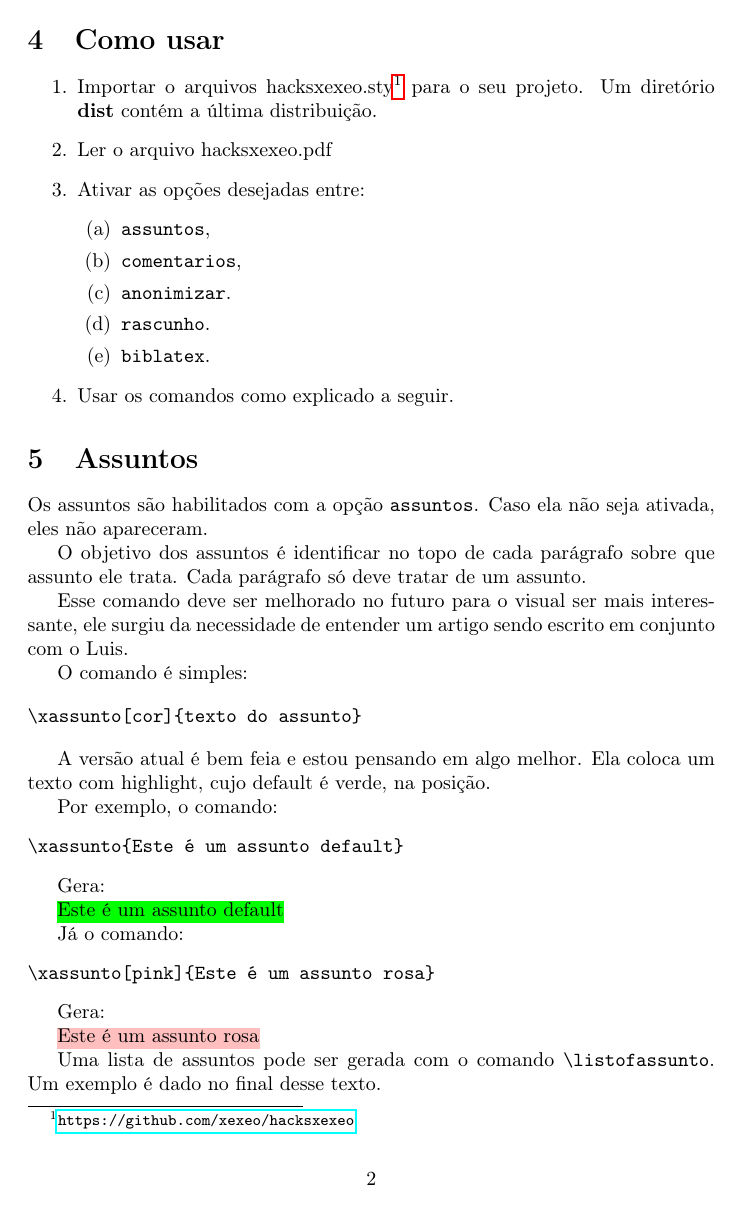
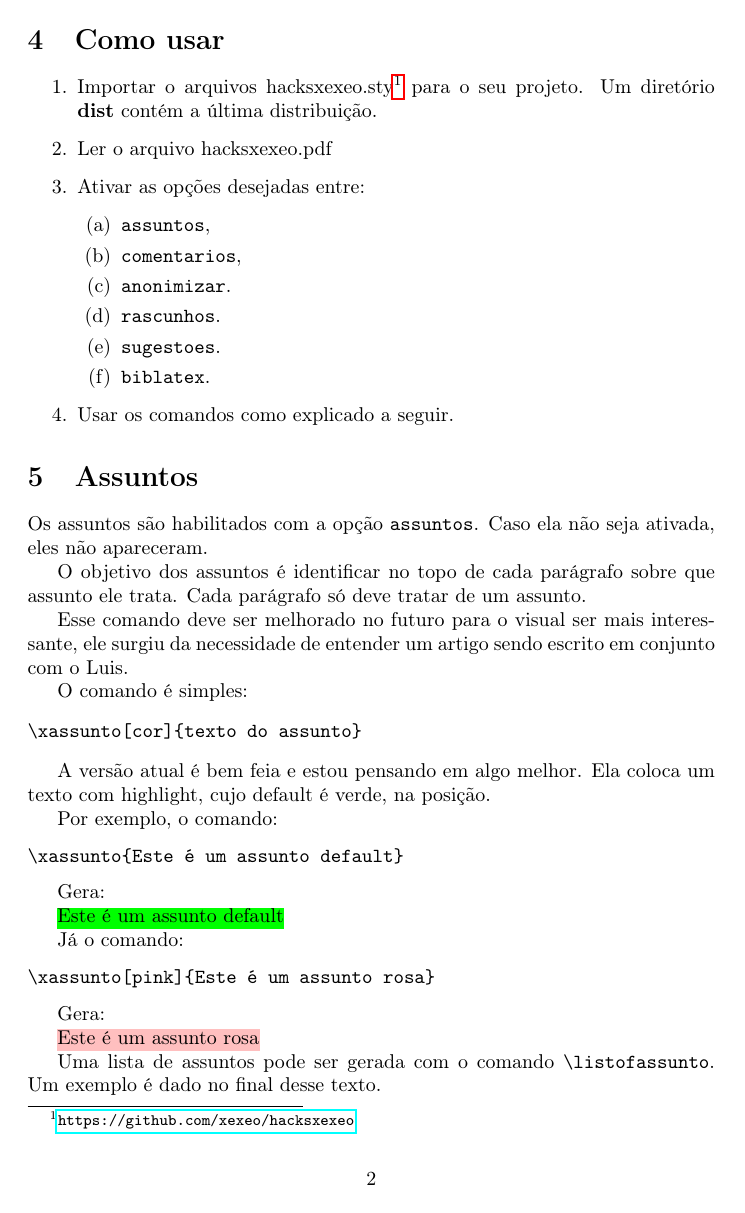
Before and after one commit to xexeo/hacksxexeo, a LaTeX document (hacksxexeo.tex, which reads dist/hacksxexeo.sty, hacksxexeo.sty): page 2 of 9. Compiled offline with pdfLaTeX.

Commit message:
Corrigindo pequeno erro, alterando a versão

```diff
--- a/dist/hacksxexeo.sty
+++ b/dist/hacksxexeo.sty
@@ -1,10 +1,10 @@
 \NeedsTeXFormat{LaTeX2e}
-\ProvidesPackage{hacksxexeo}[2021/04/26 - Para trabalhar com o orientador Geraldo Xexéo]
+\ProvidesPackage{hacksxexeo}[2021/04/27 - Para trabalhar com o orientador Geraldo Xexéo]
 
 
 % Esse pacote oferece 6 opções
 
-\newcommand{\hacksxexeoversion}{3.0}
+\newcommand{\hacksxexeoversion}{3.1}
 
 \newif\if@showcomentario\@showcomentariofalse
 \DeclareOption{comentarios}{
@@ -142,7 +142,7 @@
 % faz o ednote e soma na lista
 % []rótulo], cor , footnote , indicador
 \newcommand{\hx@comentar}[4][]{%
-\IfNoValueTF{#4}{%
+\ifstrempty{#4}{%
     \ednote[#1]{\textcolor{#2}{#3}}% faz a nota de rodapé do ed
     \addcontentsline{ccc}{comentario}{\protect\numberline{\thecomentario}{#3}}%
 }%
--- a/hacksxexeo.sty
+++ b/hacksxexeo.sty
@@ -1,10 +1,10 @@
 \NeedsTeXFormat{LaTeX2e}
-\ProvidesPackage{hacksxexeo}[2021/04/26 - Para trabalhar com o orientador Geraldo Xexéo]
+\ProvidesPackage{hacksxexeo}[2021/04/27 - Para trabalhar com o orientador Geraldo Xexéo]
 
 
 % Esse pacote oferece 6 opções
 
-\newcommand{\hacksxexeoversion}{3.0}
+\newcommand{\hacksxexeoversion}{3.1}
 
 \newif\if@showcomentario\@showcomentariofalse
 \DeclareOption{comentarios}{
--- a/hacksxexeo.tex
+++ b/hacksxexeo.tex
@@ -70,7 +70,8 @@ Para incluir arquivos \verb|.bib|:
         \item \verb!assuntos!,
         \item \verb!comentarios!,
         \item \verb!anonimizar!.
-        \item \verb!rascunho!.
+        \item \verb!rascunhos!.
+        \item \verb!sugestoes!.
         \item \verb!biblatex!.
     \end{enumerate}
     \item Usar os comandos como explicado a seguir.
```
Also changed, not shown: dist/hacksxexeo.pdf, hacksxexeo.pdf.
